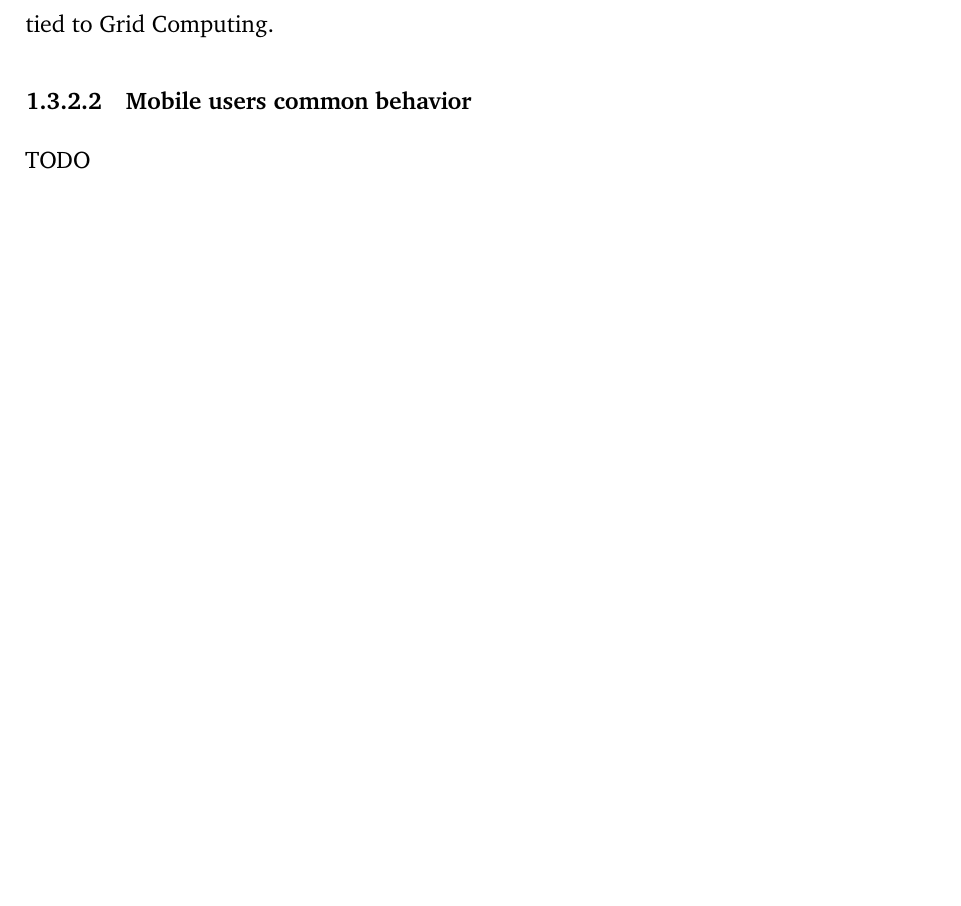
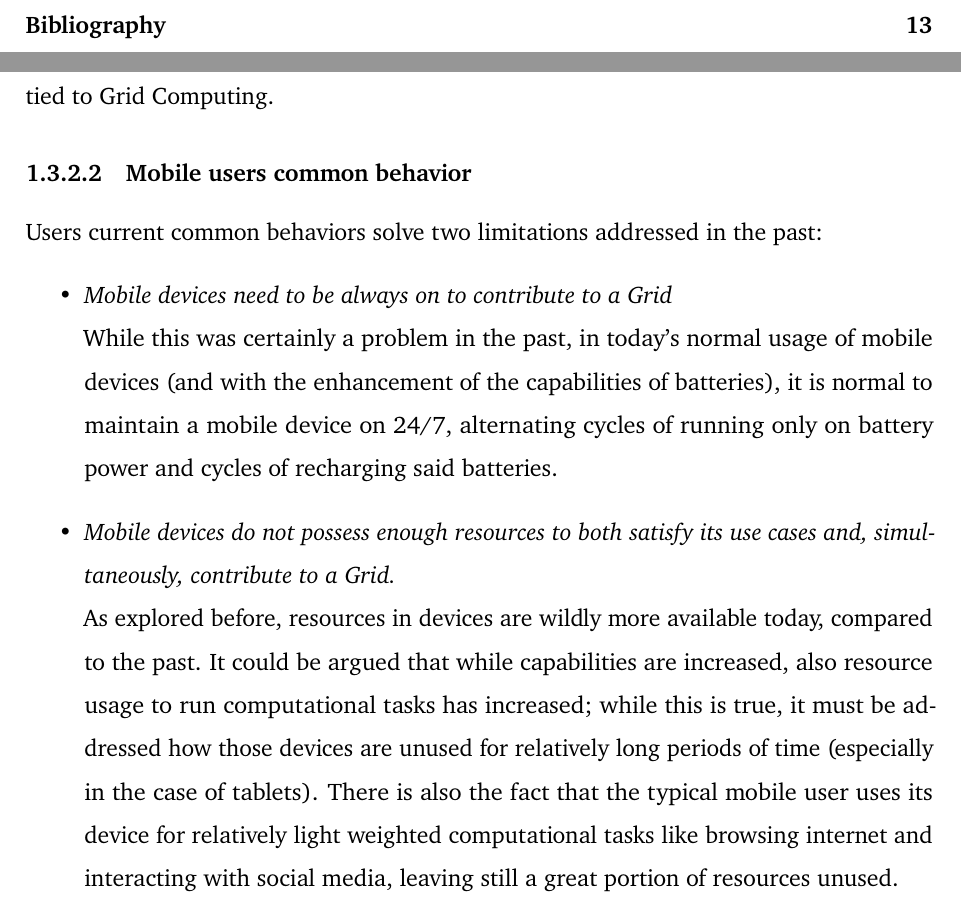
Before and after one commit to Tale152/master-thesis, a LaTeX thesis (main.tex, which reads document/chapters/chapter_1/sections/3_untapped_enormous_potential_integrating_mobile_devices_into_the_grid.tex): part of page 14 of 17 before the commit and two parts of pages 3 and 14 of 18 after it, the two joined at a grey line, cut at the place of the change, the shorter picture padded with empty space. Compiled offline with pdfLaTeX.

Commit message:
written 1.3.2.2

```diff
--- a/document/chapters/chapter_1/sections/3_untapped_enormous_potential_integrating_mobile_devices_into_the_grid.tex
+++ b/document/chapters/chapter_1/sections/3_untapped_enormous_potential_integrating_mobile_devices_into_the_grid.tex
@@ -35,7 +35,13 @@ Wireless connectivity is also much stabler, faster and wildly available, especia
 The mobility factor of such devices is also not a limiting factors since one could argue that a volunteer that moves its device in space (thus possibly interrupting the connection to the Wi-Fi network) can be assimilated to a desktop volunteer that turns off its computer or is suddenly isolated from the network, reducing the mobility to a challenge inherently tied to Grid Computing.
 
 \subsubsection{Mobile users common behavior}
-TODO
+Users current common behaviors solve two limitations addressed in the past:
+\begin{itemize}
+    \item \textit{Mobile devices need to be always on to contribute to a Grid}\\
+    While this was certainly a problem in the past, in today's normal usage of mobile devices (and with the enhancement of the capabilities of batteries), it is normal to maintain a mobile device on 24/7, alternating cycles of running only on battery power and cycles of recharging said batteries.
+    \item \textit{Mobile devices do not possess enough resources to both satisfy its use cases and, simultaneously, contribute to a Grid.}\\
+    As explored before, resources in devices are wildly more available today, compared to the past. It could be argued that while capabilities are increased, also resource usage to run computational tasks has increased; while this is true, it must be addressed how those devices are unused for relatively long periods of time (especially in the case of tablets). There is also the fact that the typical mobile user uses its device for relatively light weighted computational tasks like browsing internet and interacting with social media, leaving still a great portion of resources unused.
+\end{itemize}
 
 \subsubsection{Economically sustainable internet connections}
 In the 2000s internet access was progressively rising, but internet service providers still offered their services to consumers with a connection according to consumption plan; that means that the more data a user consumed, the more expensive the connection fee becomes every month. The problem with the usage of such consumption plan was that made expensive for end users to voluntarily offer their devices to participate in a Grid.
```
